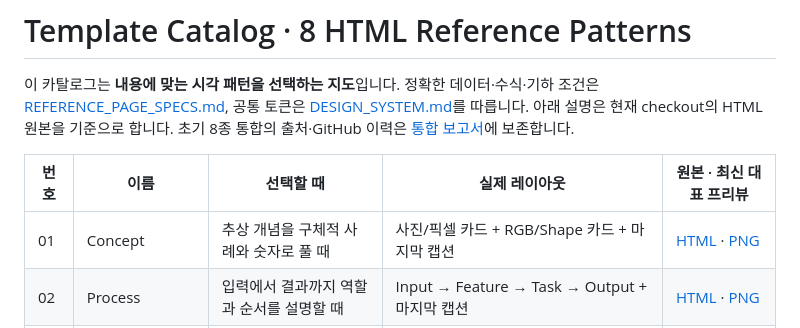
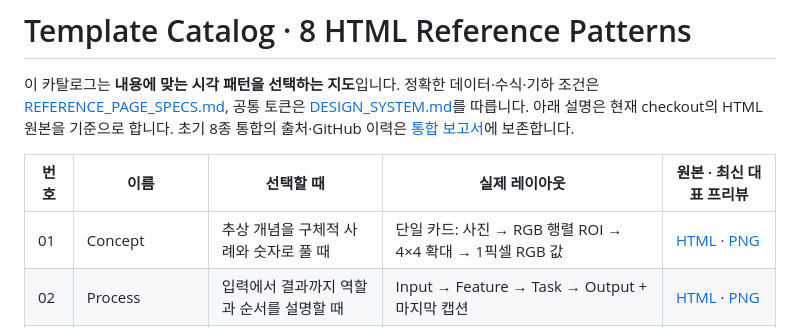
Before and after one commit to sh0427-han/design-template-library, a Markdown page: TEMPLATE_CATALOG.md, the part around the change. Rendered like a GitHub page.

Commit message:
docs(concept): specify single-card ROI-on-matrix and connected pixel-values workflow

```diff
--- a/TEMPLATE_CATALOG.md
+++ b/TEMPLATE_CATALOG.md
@@ -4,7 +4,7 @@
 
 | 번호 | 이름 | 선택할 때 | 실제 레이아웃 | 원본 · 최신 대표 프리뷰 |
 | --- | --- | --- | --- | --- |
-| 01 | Concept | 추상 개념을 구체적 사례와 숫자로 풀 때 | 사진/픽셀 카드 + RGB/Shape 카드 + 마지막 캡션 | [HTML](templates/html/concept.html) · [PNG](previews/html-concept.png) |
+| 01 | Concept | 추상 개념을 구체적 사례와 숫자로 풀 때 | 단일 카드: 사진 → RGB 행렬 ROI → 4×4 확대 → 1픽셀 RGB 값 | [HTML](templates/html/concept.html) · [PNG](previews/html-concept.png) |
 | 02 | Process | 입력에서 결과까지 역할과 순서를 설명할 때 | Input → Feature → Task → Output + 마지막 캡션 | [HTML](templates/html/process.html) · [PNG](previews/html-process.png) |
 | 03 | Comparison | 동일한 과제에서 두 접근을 같은 기준으로 비교할 때 | 같은 입력·같은 3개 비교 행의 좌우 카드 | [HTML](templates/html/comparison.html) · [PNG](previews/html-comparison.png) |
 | 04 | Step-by-Step | 하나의 연산을 초급자에게 풀어 보여줄 때 | 입력/커널/출력 대응 + 원소별 곱/전체 합 | [HTML](templates/html/step-by-step.html) · [JPG](previews/html-step-by-step.jpg) |
```
